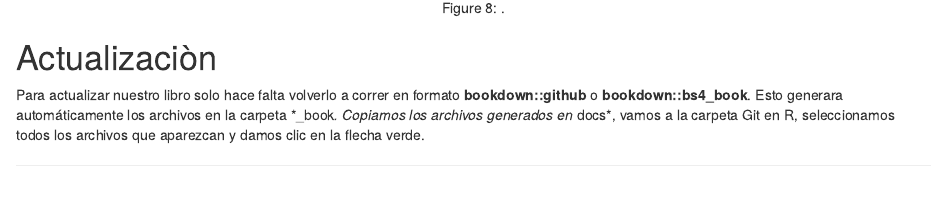
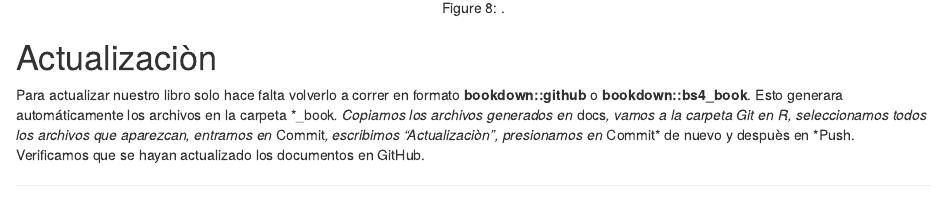
Before and after one commit to Alvaro1899/Manual, an R Markdown document (02-Subida.Rmd): the page in a window 1100 px wide, from 3630 px down. Rendered offline with R 4.5, knitr and Pandoc, with nearby package versions; drawn as R Markdown's standard HTML page in place of the format the file asks for.

Commit message:
Actualizaciòn

```diff
--- a/02-Subida.Rmd
+++ b/02-Subida.Rmd
@@ -49,6 +49,6 @@ knitr::include_graphics("imagenes/Imagen 16.png")
 
 # Actualizaciòn {-}
 
-Para actualizar nuestro libro solo hace falta volverlo a correr en formato **bookdown::github** o **bookdown::bs4_book**. Esto generara automáticamente los archivos en la carpeta *_book*. Copiamos los archivos generados en *docs*, vamos a la carpeta Git en R, seleccionamos todos los archivos que aparezcan y damos clic en la flecha verde.
+Para actualizar nuestro libro solo hace falta volverlo a correr en formato **bookdown::github** o **bookdown::bs4_book**. Esto generara automáticamente los archivos en la carpeta *_book*. Copiamos los archivos generados en *docs*, vamos a la carpeta Git en R, seleccionamos todos los archivos que aparezcan, entramos en *Commit*, escribimos "Actualizaciòn", presionamos en *Commit* de nuevo y despuès en *Push. Verificamos que se hayan actualizado los documentos en GitHub.
 
 [^2]: En ocaciones, despues de dar clic en el recuadro blanco tarda unos segundos en marcarlo, por lo que deberemos ser pacientes y no dar mas de un clic por archivo.
```
Also changed, not shown: 2 other files.
